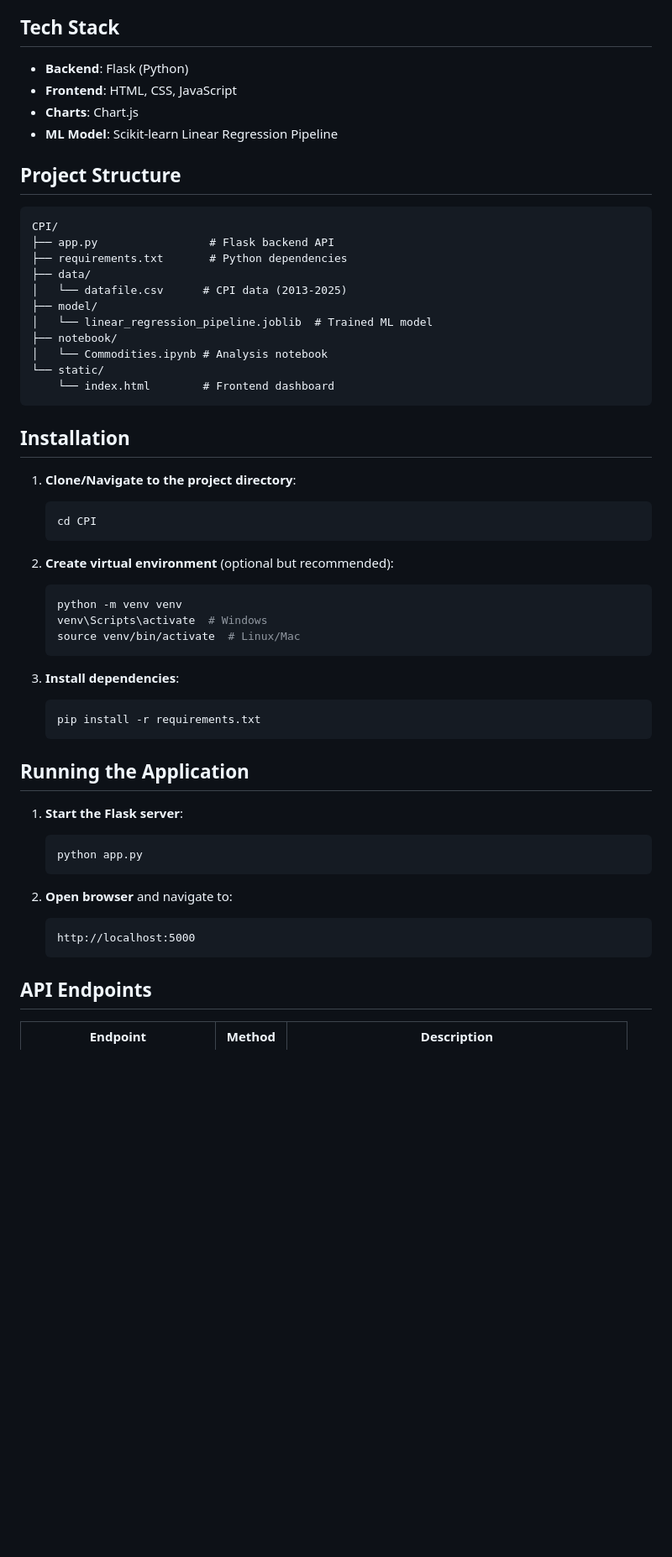
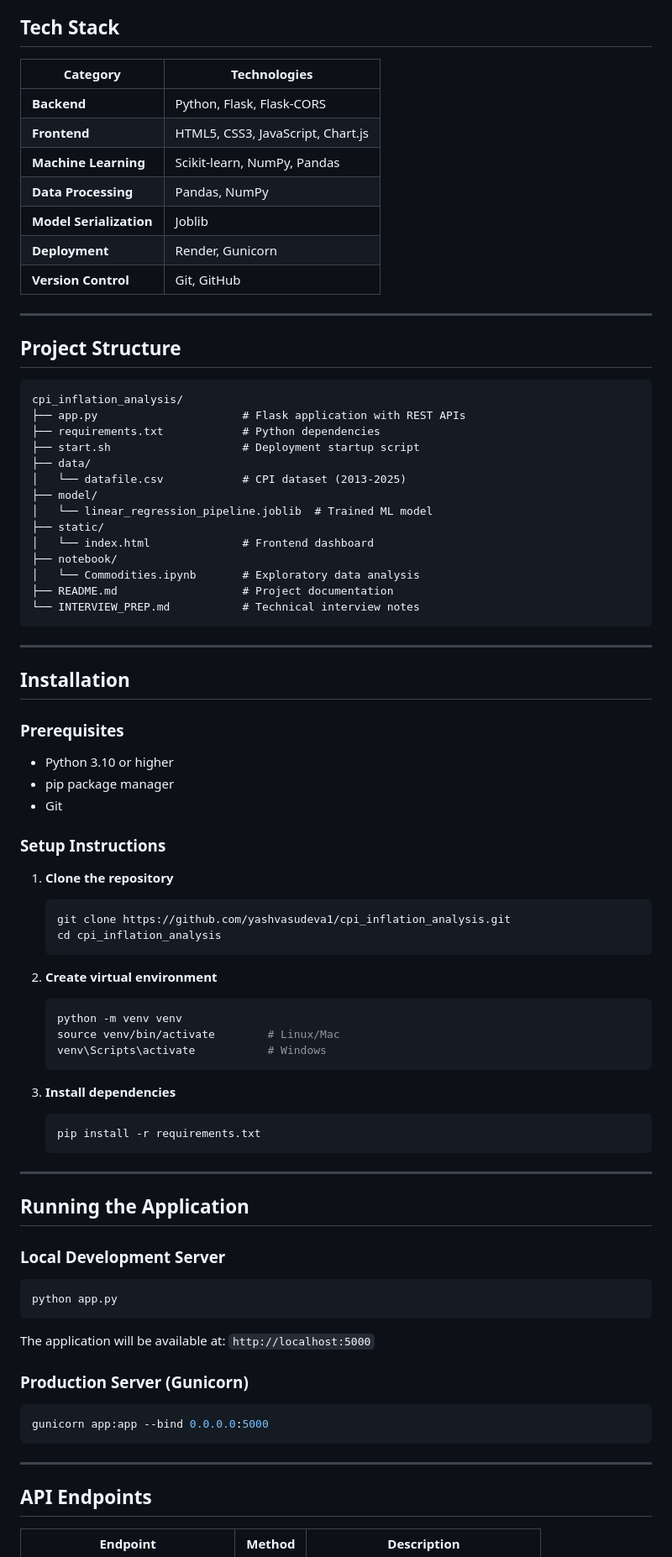
Before and after one commit to yashvasudeva1/cpi_inflation_analysis, a Markdown page: README.md, the part around one of its changes. Shown at 84% size. GitHub-like rendering; blank space fills up the shorter version.

````diff
--- a/README.md
+++ b/README.md
@@ -15,57 +70,85 @@ A comprehensive web application for analyzing Consumer Price Index (CPI) trends
 
 ## Tech Stack
 
-- **Backend**: Flask (Python)
-- **Frontend**: HTML, CSS, JavaScript
-- **Charts**: Chart.js
-- **ML Model**: Scikit-learn Linear Regression Pipeline
+| Category | Technologies |
+|----------|-------------|
+| **Backend** | Python, Flask, Flask-CORS |
+| **Frontend** | HTML5, CSS3, JavaScript, Chart.js |
+| **Machine Learning** | Scikit-learn, NumPy, Pandas |
+| **Data Processing** | Pandas, NumPy |
+| **Model Serialization** | Joblib |
+| **Deployment** | Render, Gunicorn |
+| **Version Control** | Git, GitHub |
+
+---
 
 ## Project Structure
 
 ```
-CPI/
-├── app.py                 # Flask backend API
-├── requirements.txt       # Python dependencies
+cpi_inflation_analysis/
+├── app.py                      # Flask application with REST APIs
+├── requirements.txt            # Python dependencies
+├── start.sh                    # Deployment startup script
 ├── data/
-│   └── datafile.csv      # CPI data (2013-2025)
+│   └── datafile.csv            # CPI dataset (2013-2025)
 ├── model/
 │   └── linear_regression_pipeline.joblib  # Trained ML model
+├── static/
+│   └── index.html              # Frontend dashboard
 ├── notebook/
-│   └── Commodities.ipynb # Analysis notebook
-└── static/
-    └── index.html        # Frontend dashboard
+│   └── Commodities.ipynb       # Exploratory data analysis
+├── README.md                   # Project documentation
+└── INTERVIEW_PREP.md           # Technical interview notes
 ```
+
+---
 
 ## Installation
 
-1. **Clone/Navigate to the project directory**:
+### Prerequisites
+- Python 3.10 or higher
+- pip package manager
+- Git
+
+### Setup Instructions
+
+1. **Clone the repository**
    ```bash
-   cd CPI
+   git clone https://github.com/yashvasudeva1/cpi_inflation_analysis.git
+   cd cpi_inflation_analysis
    ```
 
-2. **Create virtual environment** (optional but recommended):
+2. **Create virtual environment**
    ```bash
    python -m venv venv
-   venv\Scripts\activate  # Windows
-   source venv/bin/activate  # Linux/Mac
+   source venv/bin/activate        # Linux/Mac
+   venv\Scripts\activate           # Windows
    ```
 
-3. **Install dependencies**:
+3. **Install dependencies**
    ```bash
    pip install -r requirements.txt
    ```
 
+---
+
 ## Running the Application
 
-1. **Start the Flask server**:
-   ```bash
-   python app.py
-   ```
+### Local Development Server
 
-2. **Open browser** and navigate to:
-   ```
-   http://localhost:5000
-   ```
+```bash
+python app.py
+```
+
+The application will be available at: `http://localhost:5000`
+
+### Production Server (Gunicorn)
+
+```bash
+gunicorn app:app --bind 0.0.0.0:5000
+```
+
+---
 
 ## API Endpoints
 
````
Also changed, not shown: other parts of README.md (+172 -44 lines).
